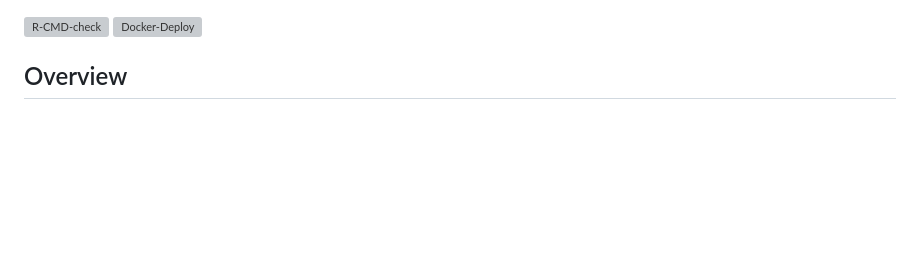
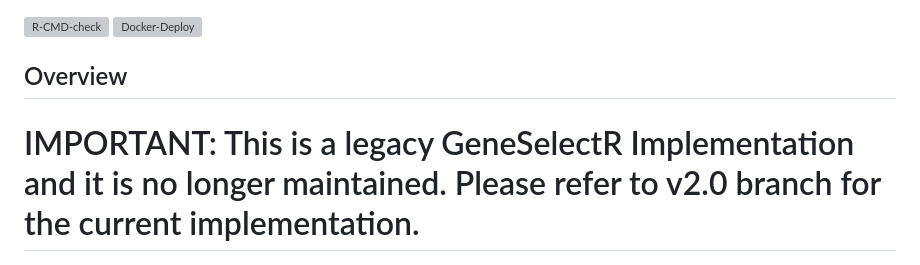
Before and after one commit to dzhakparov/GeneSelectR, a Markdown page: README.md, the part around the change. Rendered like a GitHub page; blank space fills up the shorter version; grey boxes are pictures that could not be loaded.

Commit message:
Mark README as legacy implementation
Added a note indicating that this is a legacy implementation and directed users to refer to the v2.0 branch for the current version.

```diff
--- a/README.md
+++ b/README.md
@@ -11,6 +11,8 @@
 <!-- badges: end -->
 
 ## Overview
+
+# IMPORTANT: This is a legacy GeneSelectR Implementation and it is no longer maintained. Please refer to v2.0 branch for the current implementation.
 
 <img src="man/figures/GeneSelectR.png" style="float: right; margin: 0px 0px 10px 10px;" width="120px"/>
 
```
